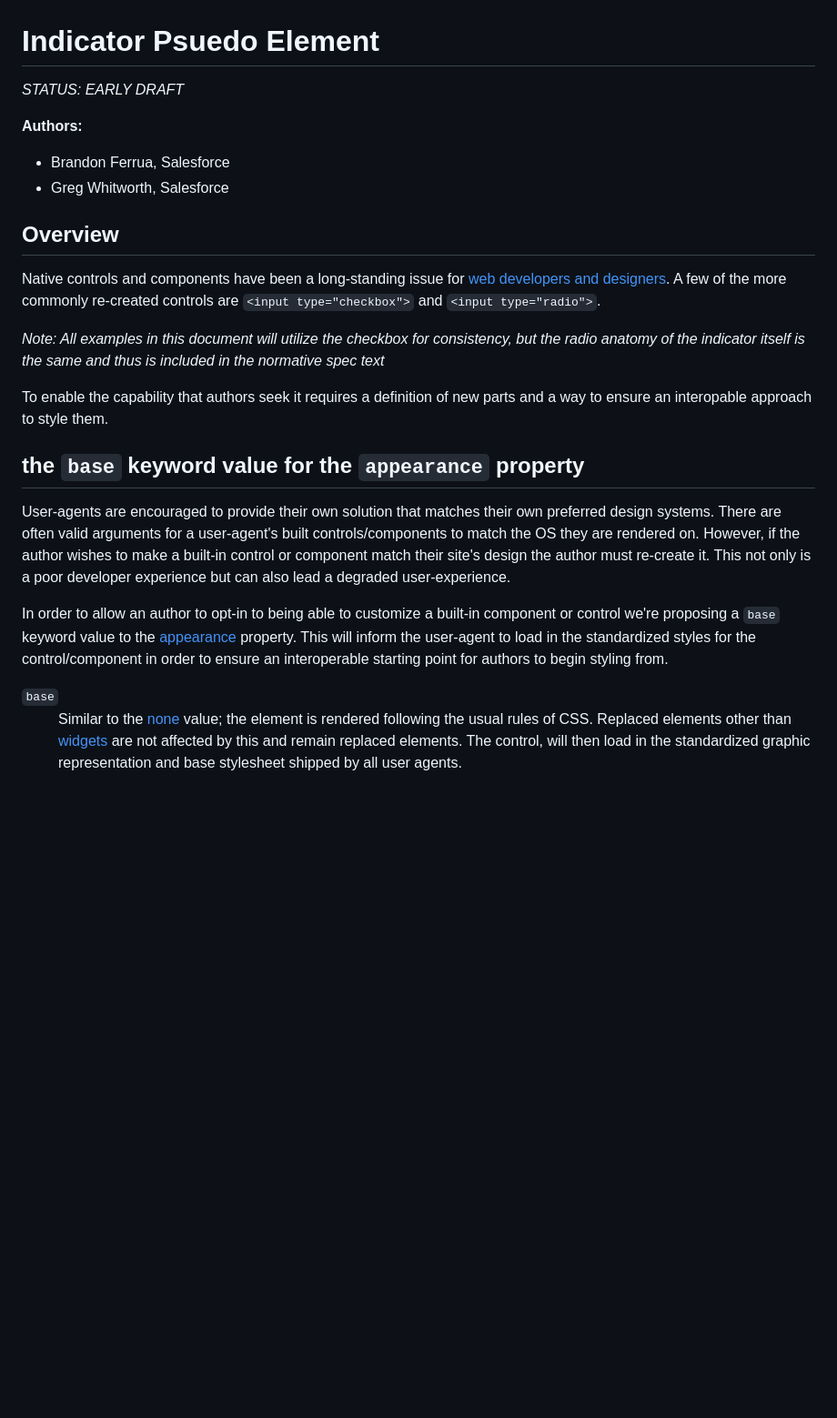
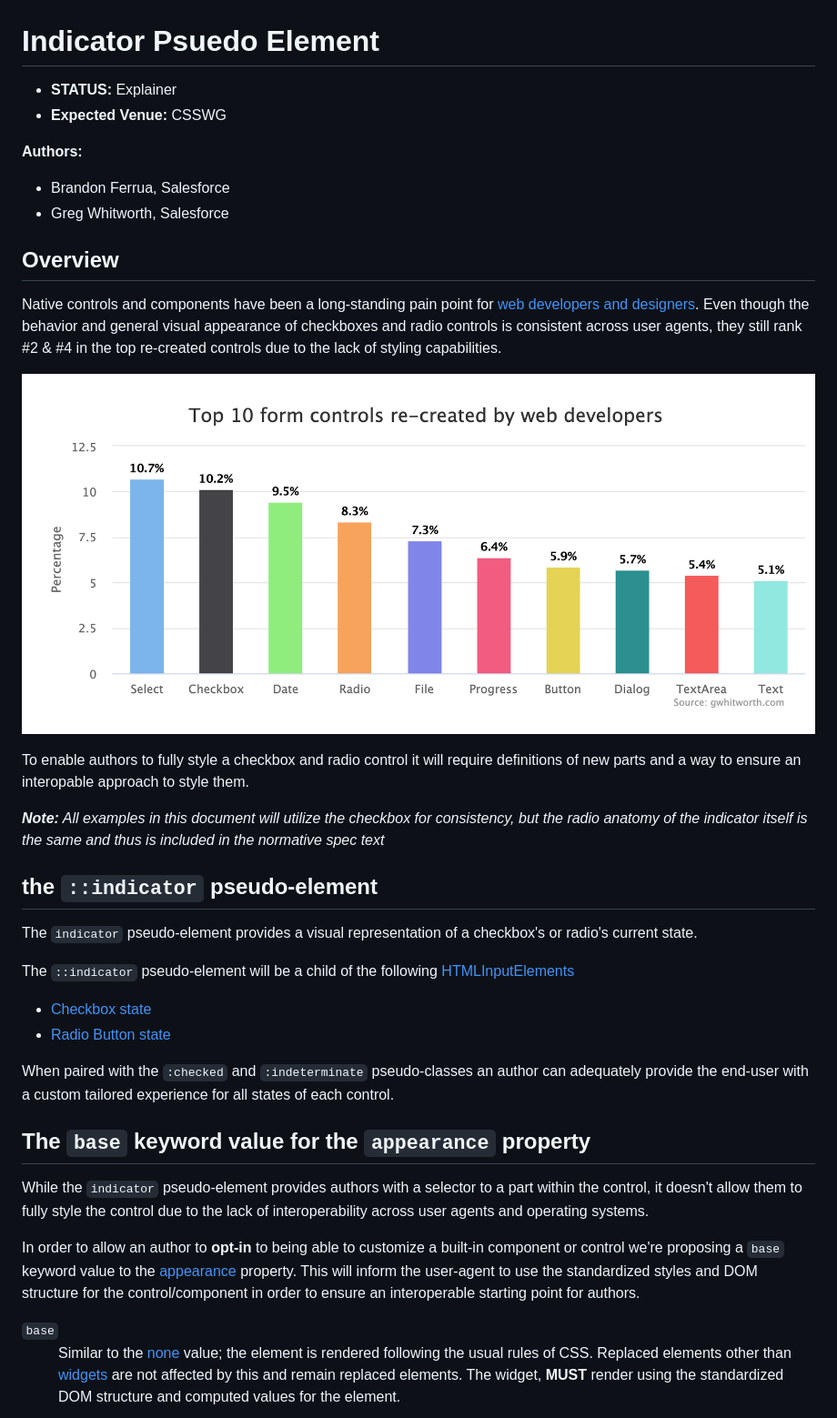
Before and after one commit to salesforce/standards-explainers, a Markdown page: checkbox-psuedo/explainer.md, the part around one of its changes. Shown at 91% size. Rendered like a GitHub page; pictures changed too: checkbox-psuedo/top-controls-recreated.png (added); blank space fills up the shorter version.

```diff
--- a/checkbox-psuedo/explainer.md
+++ b/checkbox-psuedo/explainer.md
@@ -1,32 +1,43 @@
 # Indicator Psuedo Element
 
-*STATUS: EARLY DRAFT*
+* **STATUS:** Explainer
+* **Expected Venue:** CSSWG
 
 **Authors:**
 * Brandon Ferrua, Salesforce
 * Greg Whitworth, Salesforce
 
 ## Overview
-Native controls and components have been a long-standing issue for [web developers and designers](http://gwhitworth.com/blog/2019/07/form-controls-components/). A few of the more commonly re-created controls are `<input type="checkbox">` and
-`<input type="radio">`.
+Native controls and components have been a long-standing pain point for [web developers and designers](http://gwhitworth.com/blog/2019/07/form-controls-components/). Even though the behavior and general visual appearance of checkboxes and radio controls is consistent across user agents, they still rank #2 & #4 in the top re-created controls due to the lack of styling capabilities.
 
-*Note: All examples in this document will utilize the checkbox for consistency, but the radio anatomy of the indicator itself is the same and thus is included in the normative spec text*
+![Top controls re-created by web developers](top-controls-recreated.png)
 
-To enable the capability that authors seek it requires a definition of new parts and a way to ensure an interopable approach to style them.
+To enable authors to fully style a checkbox and radio control it will require definitions of new parts and a way to ensure an interopable approach to style them.
 
-## the `base` keyword value for the `appearance` property
-User-agents are encouraged to provide their own solution that matches their own preferred design systems. There are often valid arguments for a user-agent's built controls/components to match the OS they are rendered on.
-However, if the author wishes to make a built-in control or component match their site's design the author must re-create it. This not only is a poor developer experience but can also lead a degraded user-experience.
+_**Note:** All examples in this document will utilize the checkbox for consistency, but the radio anatomy of the indicator itself is the same and thus is included in the normative spec text_
 
-In order to allow an author to opt-in to being able to customize a built-in component or control we're proposing a `base` keyword value to the [appearance](https://drafts.csswg.org/css-ui-4/#appearance-switching) property. This will inform the
-user-agent to load in the standardized styles for the control/component in order to ensure an interoperable starting point
-for authors to begin styling from.
+## the `::indicator` pseudo-element
+The `indicator` pseudo-element provides a visual representation of a checkbox's or radio's current state.
+
+The `::indicator` pseudo-element will be a child of the following [HTMLInputElements](https://html.spec.whatwg.org/multipage/input.html#the-input-element)
+
+* [Checkbox state](https://html.spec.whatwg.org/multipage/input.html#checkbox-state-(type=checkbox))
+* [Radio Button state](https://html.spec.whatwg.org/multipage/input.html#checkbox-state-(type=radio))
+
+When paired with the `:checked` and `:indeterminate` pseudo-classes an author can adequately provide the
+end-user with a custom tailored experience for all states of each control.
+
+## The `base` keyword value for the `appearance` property
+While the `indicator` pseudo-element provides authors with a selector to a part within the control, it doesn't allow them to fully style the control due to the lack of interoperability across user agents and operating systems.
+
+In order to allow an author to **opt-in** to being able to customize a built-in component or control we're proposing a `base` keyword value to the [appearance](https://drafts.csswg.org/css-ui-4/#appearance-switching) property. This will inform the
+user-agent to use the standardized styles and DOM structure for the control/component in order to ensure an interoperable starting point for authors.
 
 <dl>
     <dt>
         <dfn><code>base</code></dfn>
-        <dd>Similar to the <a href="https://drafts.csswg.org/css-ui-4/#ref-for-valdef-appearance-none" target="_blank">none</a> value; the element is rendered following the usual rules of CSS. Replaced elements other than <a href="https://drafts.csswg.org/css-ui-4/#widget" target="_blank">widgets</a> are not affected by this and remain replaced elements. The control, will then load in the standardized
-        graphic representation and base stylesheet shipped by all user agents.</dd>
+        <dd>Similar to the <a href="https://drafts.csswg.org/css-ui-4/#ref-for-valdef-appearance-none" target="_blank">none</a> value; the element is rendered following the usual rules of CSS. Replaced elements other than <a href="https://drafts.csswg.org/css-ui-4/#widget" target="_blank">widgets</a> are not affected by this and remain replaced elements. The widget, <strong>MUST</strong> render using the standardized DOM structure and computed values for the element.
+        </dd>
     </dt>
 </dl>
 
```
Also changed, not shown: other parts of checkbox-psuedo/explainer.md (+41 -30 lines), checkbox-psuedo/radio-checkbox-native.png (added), checkbox-psuedo/w-wo-base.png (added).
